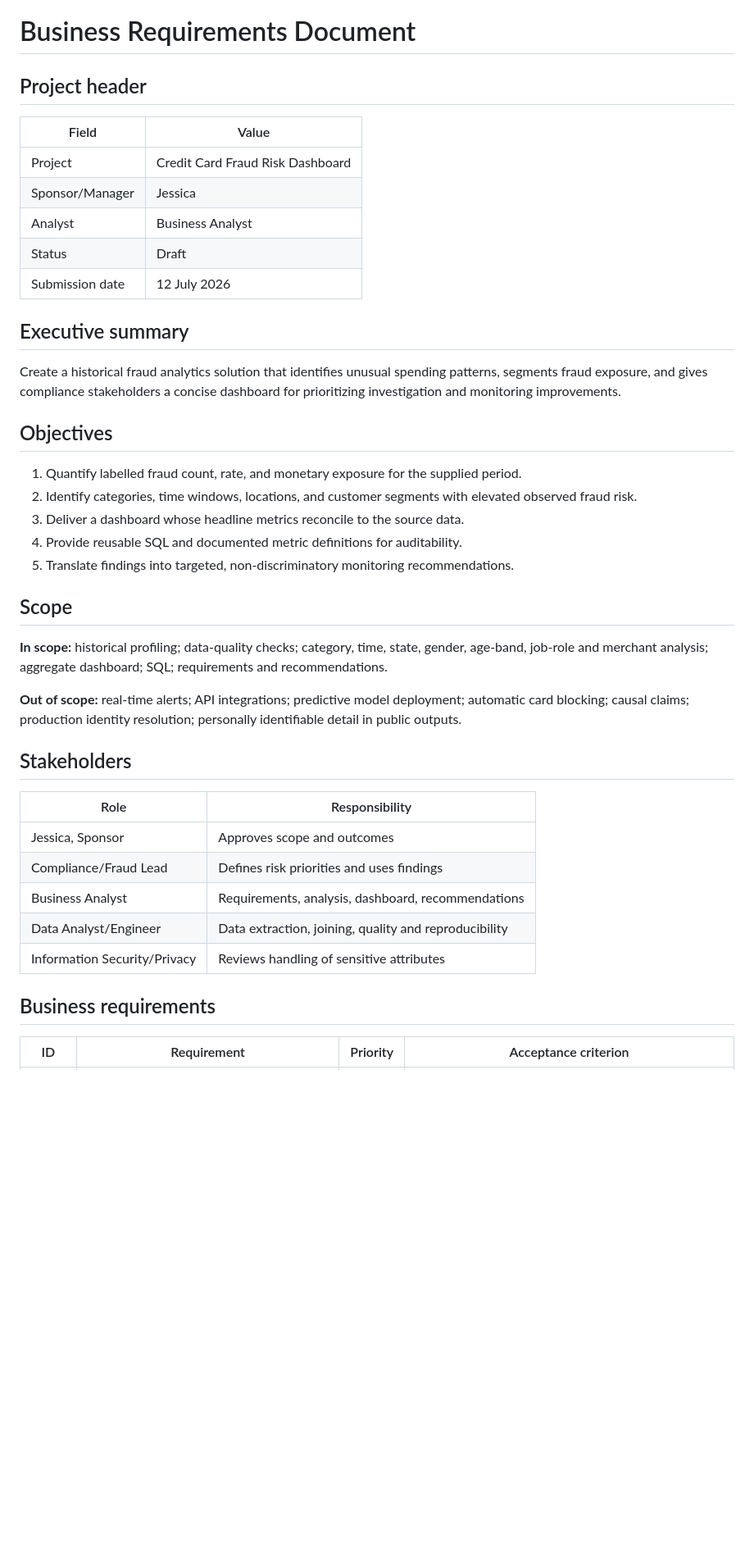
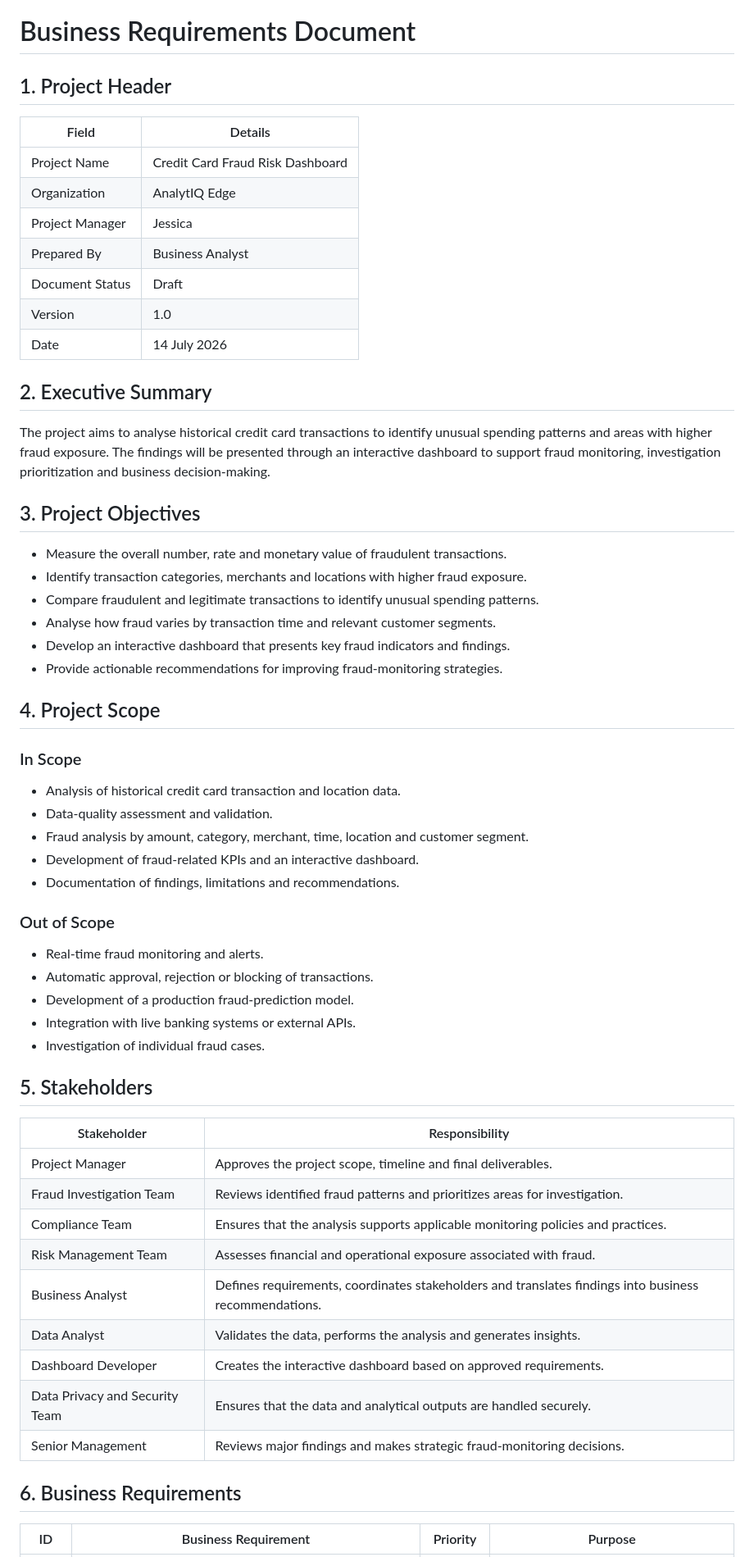
Before and after one commit to pankhuri1002/credit-card-fraud-analytics, a Markdown page: docs/BRD.md, the part around one of its changes. Shown at 82% size. Drawn GitHub-style; blank space fills up the shorter version.

Commit message:
Update business requirements document

```diff
--- a/docs/BRD.md
+++ b/docs/BRD.md
@@ -1,44 +1,63 @@
 # Business Requirements Document
 
-## Project header
+## 1. Project Header
 
-| Field | Value |
+| Field | Details |
 |---|---|
-| Project | Credit Card Fraud Risk Dashboard |
-| Sponsor/Manager | Jessica |
-| Analyst | Business Analyst |
-| Status | Draft |
-| Submission date | 12 July 2026 |
+| Project Name | Credit Card Fraud Risk Dashboard |
+| Organization | AnalytIQ Edge |
+| Project Manager | Jessica |
+| Prepared By | Business Analyst |
+| Document Status | Draft |
+| Version | 1.0 |
+| Date | 14 July 2026 |
 
-## Executive summary
+## 2. Executive Summary
 
-Create a historical fraud analytics solution that identifies unusual spending patterns, segments fraud exposure, and gives compliance stakeholders a concise dashboard for prioritizing investigation and monitoring improvements.
+The project aims to analyse historical credit card transactions to identify unusual spending patterns and areas with higher fraud exposure. The findings will be presented through an interactive dashboard to support fraud monitoring, investigation prioritization and business decision-making.
 
-## Objectives
+## 3. Project Objectives
 
-1. Quantify labelled fraud count, rate, and monetary exposure for the supplied period.
-2. Identify categories, time windows, locations, and customer segments with elevated observed fraud risk.
-3. Deliver a dashboard whose headline metrics reconcile to the source data.
-4. Provide reusable SQL and documented metric definitions for auditability.
-5. Translate findings into targeted, non-discriminatory monitoring recommendations.
+- Measure the overall number, rate and monetary value of fraudulent transactions.
+- Identify transaction categories, merchants and locations with higher fraud exposure.
+- Compare fraudulent and legitimate transactions to identify unusual spending patterns.
+- Analyse how fraud varies by transaction time and relevant customer segments.
+- Develop an interactive dashboard that presents key fraud indicators and findings.
+- Provide actionable recommendations for improving fraud-monitoring strategies.
 
-## Scope
+## 4. Project Scope
 
-**In scope:** historical profiling; data-quality checks; category, time, state, gender, age-band, job-role and merchant analysis; aggregate dashboard; SQL; requirements and recommendations.
+### In Scope
 
-**Out of scope:** real-time alerts; API integrations; predictive model deployment; automatic card blocking; causal claims; production identity resolution; personally identifiable detail in public outputs.
+- Analysis of historical credit card transaction and location data.
+- Data-quality assessment and validation.
+- Fraud analysis by amount, category, merchant, time, location and customer segment.
+- Development of fraud-related KPIs and an interactive dashboard.
+- Documentation of findings, limitations and recommendations.
 
-## Stakeholders
+### Out of Scope
 
-| Role | Responsibility |
+- Real-time fraud monitoring and alerts.
+- Automatic approval, rejection or blocking of transactions.
+- Development of a production fraud-prediction model.
+- Integration with live banking systems or external APIs.
+- Investigation of individual fraud cases.
+
+## 5. Stakeholders
+
+| Stakeholder | Responsibility |
 |---|---|
-| Jessica, Sponsor | Approves scope and outcomes |
-| Compliance/Fraud Lead | Defines risk priorities and uses findings |
-| Business Analyst | Requirements, analysis, dashboard, recommendations |
-| Data Analyst/Engineer | Data extraction, joining, quality and reproducibility |
-| Information Security/Privacy | Reviews handling of sensitive attributes |
+| Project Manager | Approves the project scope, timeline and final deliverables. |
+| Fraud Investigation Team | Reviews identified fraud patterns and prioritizes areas for investigation. |
+| Compliance Team | Ensures that the analysis supports applicable monitoring policies and practices. |
+| Risk Management Team | Assesses financial and operational exposure associated with fraud. |
+| Business Analyst | Defines requirements, coordinates stakeholders and translates findings into business recommendations. |
+| Data Analyst | Validates the data, performs the analysis and generates insights. |
+| Dashboard Developer | Creates the interactive dashboard based on approved requirements. |
+| Data Privacy and Security Team | Ensures that the data and analytical outputs are handled securely. |
+| Senior Management | Reviews major findings and makes strategic fraud-monitoring decisions. |
 
-## Business requirements
+## 6. Business Requirements
 
-| ID | Requirement | Priority | Acceptance criterion |
+| ID | Business Requirement | Priority | Purpose |
 |---|---|---|---|
```
Also changed, not shown: other parts of docs/BRD.md (+32 -11 lines).
